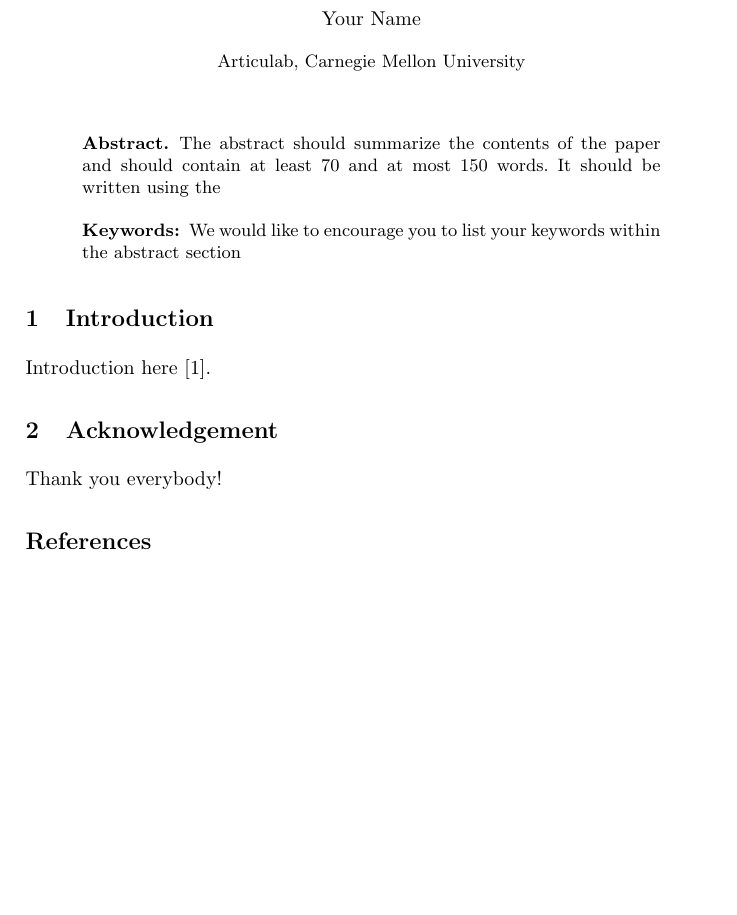
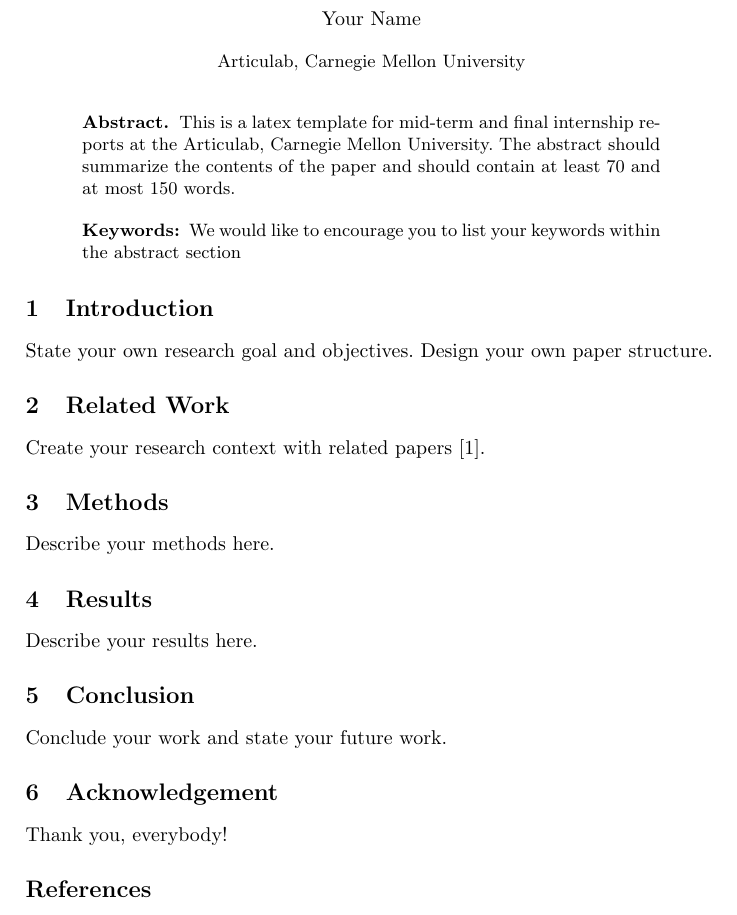
Before and after one commit to articulab/Articulab-Latex, a LaTeX paper (articulab.tex): part of the page, cut so that both start at the same text, the shorter picture padded with empty space. Compiled offline with pdfLaTeX.

Commit message:
Add files via upload

```diff
--- a/articulab.tex
+++ b/articulab.tex
@@ -17,18 +17,33 @@
 \maketitle
 
 \begin{abstract}
+This is a latex template for mid-term and final internship reports at the Articulab,
+Carnegie Mellon University.
 The abstract should summarize the contents of the paper and should
-contain at least 70 and at most 150 words. It should be written using the
+contain at least 70 and at most 150 words.
 \keywords{We would like to encourage you to list your keywords within
 the abstract section}
 \end{abstract}
 
 \section{Introduction}
-Introduction here
+State your own research goal and objectives.
+Design your own paper structure.
+
+\section{Related Work}
+Create your research context with related papers
 \cite{cassell2000embodied}.
 
+\section{Methods}
+Describe your methods here.
+
+\section{Results}
+Describe your results here.
+
+\section{Conclusion}
+Conclude your work and state your future work.
+
 \section{Acknowledgement}
-Thank you everybody!
+Thank you, everybody!
 
 \bibliographystyle{splncs03}
 \bibliography{articulab}
```
